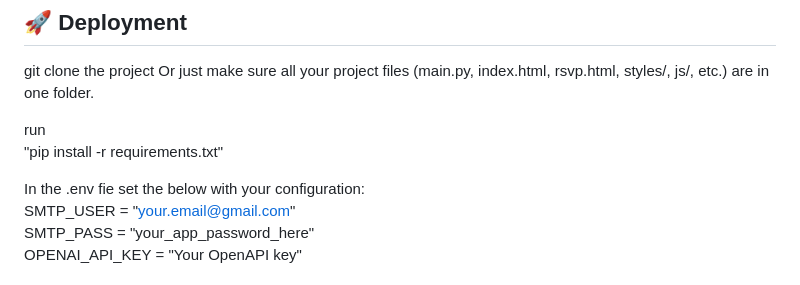
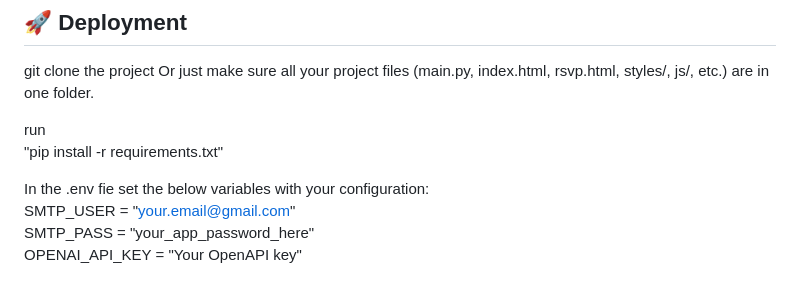
Before and after one commit to BlesstheGM/CalendarSite, a Markdown page: README.md, the part around the change. GitHub-like rendering.

```diff
--- a/README.md
+++ b/README.md
@@ -59,7 +59,7 @@ Or just make sure all your project files (main.py, index.html, rsvp.html, styles
 run<br>
 "pip install -r requirements.txt"
 
-In the .env fie set the below with your configuration:<br>
+In the .env fie set the below variables with your configuration:<br>
 SMTP_USER = "your.email@gmail.com"<br>
 SMTP_PASS = "your_app_password_here"<br>
 OPENAI_API_KEY = "Your OpenAPI key"<br><br>
```
